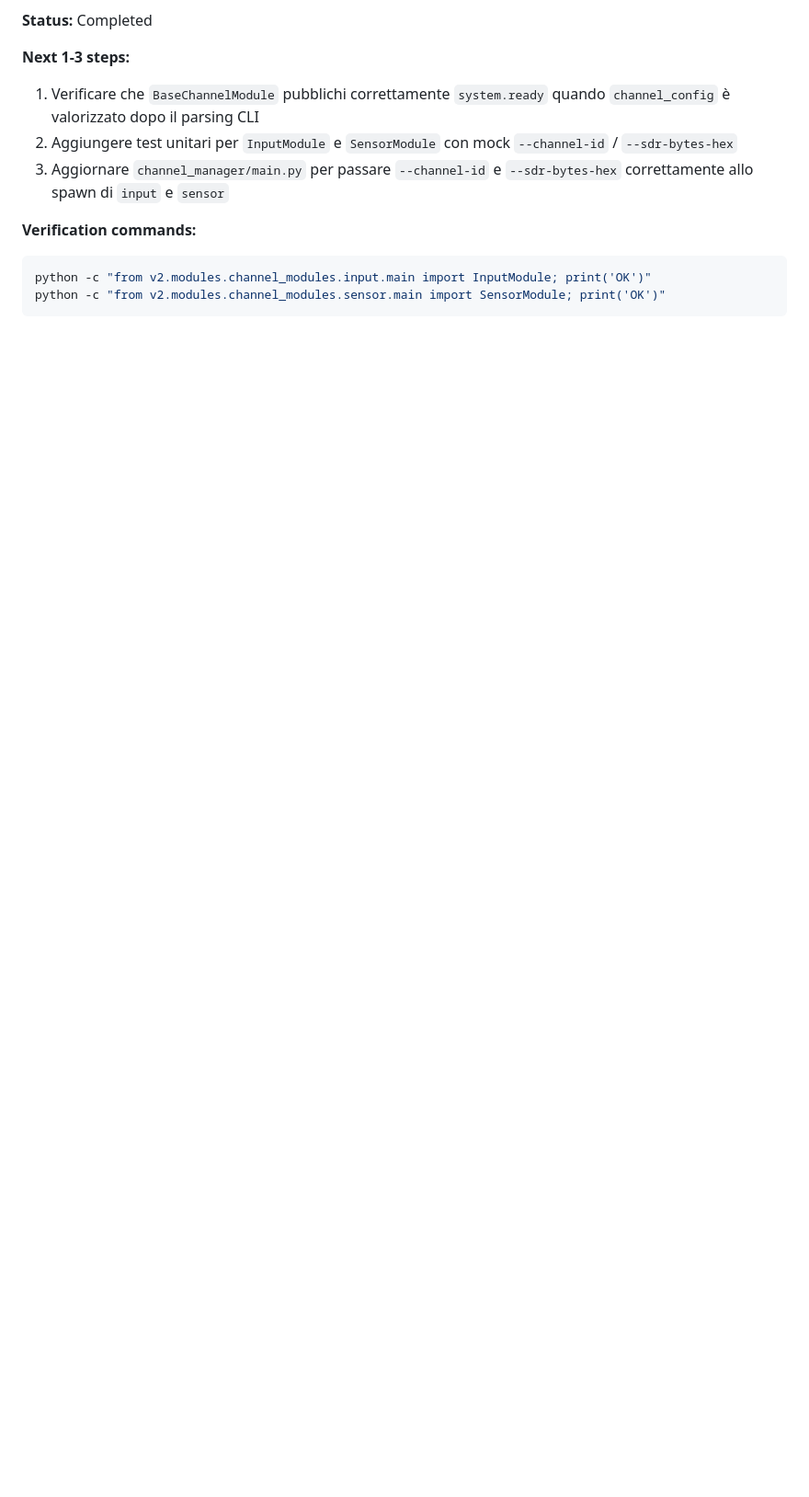
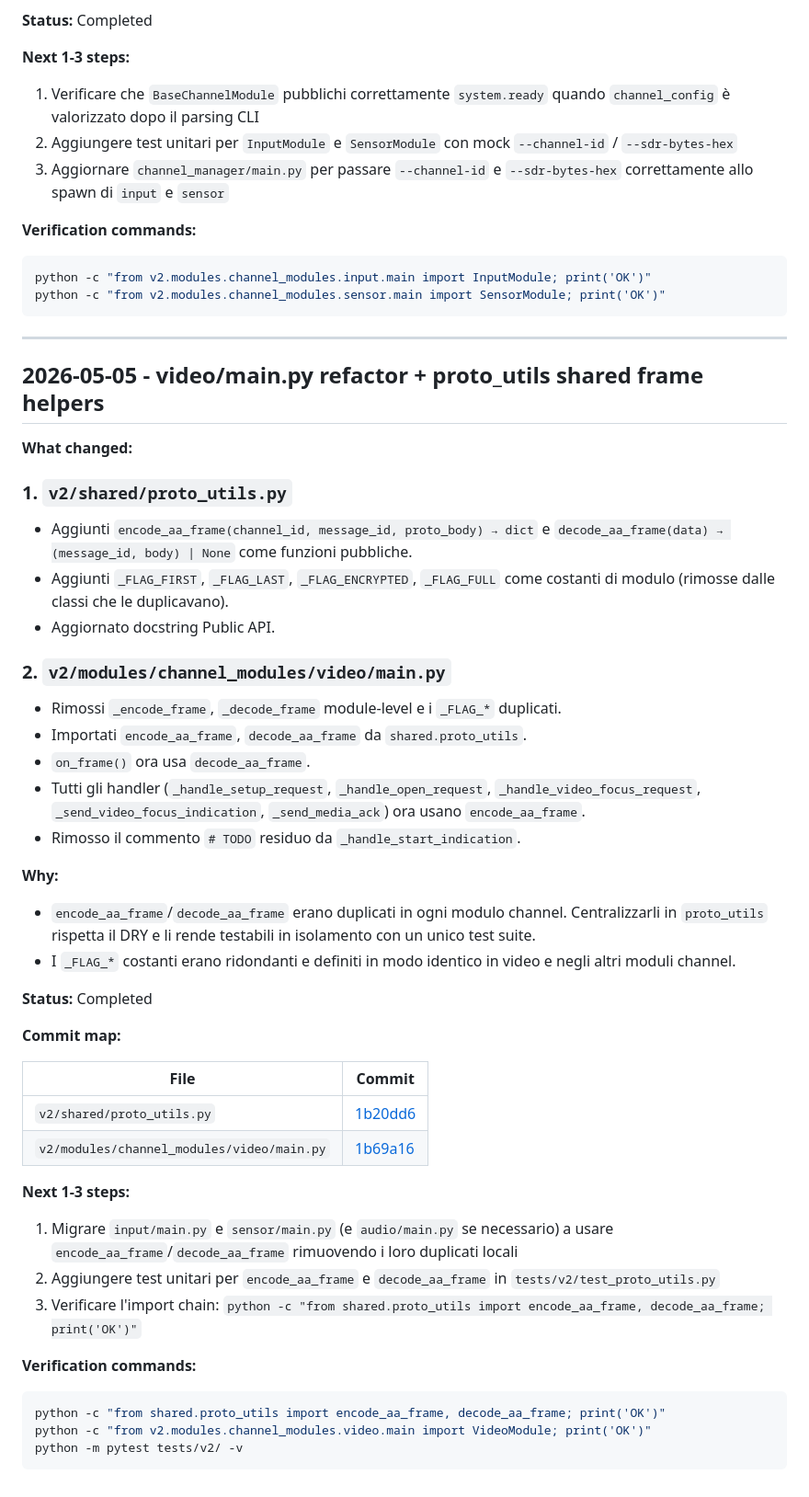
Before and after one commit to nemocrk/NemoHeadUnit-Wireless, a Markdown page: docs/session_handoff.md, the part around the change. Shown at 92% size. Rendered like a GitHub page; blank space fills up the shorter version.

Commit message:
handoff: video/main.py refactor + proto_utils encode_aa_frame/decode_aa_frame

````diff
--- a/docs/session_handoff.md
+++ b/docs/session_handoff.md
@@ -378,3 +378,55 @@ di `BaseChannelModule`.
 python -c "from v2.modules.channel_modules.input.main import InputModule; print('OK')"
 python -c "from v2.modules.channel_modules.sensor.main import SensorModule; print('OK')"
 ```
+
+---
+
+## 2026-05-05 - video/main.py refactor + proto_utils shared frame helpers
+
+**What changed:**
+
+### 1. `v2/shared/proto_utils.py`
+- Aggiunti `encode_aa_frame(channel_id, message_id, proto_body) → dict` e
+  `decode_aa_frame(data) → (message_id, body) | None` come funzioni pubbliche.
+- Aggiunti `_FLAG_FIRST`, `_FLAG_LAST`, `_FLAG_ENCRYPTED`, `_FLAG_FULL` come
+  costanti di modulo (rimosse dalle classi che le duplicavano).
+- Aggiornato docstring Public API.
+
+### 2. `v2/modules/channel_modules/video/main.py`
+- Rimossi `_encode_frame`, `_decode_frame` module-level e i `_FLAG_*` duplicati.
+- Importati `encode_aa_frame`, `decode_aa_frame` da `shared.proto_utils`.
+- `on_frame()` ora usa `decode_aa_frame`.
+- Tutti gli handler (`_handle_setup_request`, `_handle_open_request`,
+  `_handle_video_focus_request`, `_send_video_focus_indication`, `_send_media_ack`)
+  ora usano `encode_aa_frame`.
+- Rimosso il commento `# TODO` residuo da `_handle_start_indication`.
+
+**Why:**
+- `encode_aa_frame`/`decode_aa_frame` erano duplicati in ogni modulo channel.
+  Centralizzarli in `proto_utils` rispetta il DRY e li rende testabili in
+  isolamento con un unico test suite.
+- I `_FLAG_*` costanti erano ridondanti e definiti in modo identico in video
+  e negli altri moduli channel.
+
+**Status:** Completed
+
+**Commit map:**
+
+| File | Commit |
+|---|---|
+| `v2/shared/proto_utils.py` | [1b20dd6](https://github.com/nemocrk/NemoHeadUnit-Wireless/commit/1b20dd66ffdc0f02f9b13cd7de3c6fb8b86c28c9) |
+| `v2/modules/channel_modules/video/main.py` | [1b69a16](https://github.com/nemocrk/NemoHeadUnit-Wireless/commit/1b69a16af54f749855a6a4f4908b678ba7f4ef86) |
+
+**Next 1-3 steps:**
+1. Migrare `input/main.py` e `sensor/main.py` (e `audio/main.py` se necessario)
+   a usare `encode_aa_frame`/`decode_aa_frame` rimuovendo i loro duplicati locali
+2. Aggiungere test unitari per `encode_aa_frame` e `decode_aa_frame` in
+   `tests/v2/test_proto_utils.py`
+3. Verificare l'import chain: `python -c "from shared.proto_utils import encode_aa_frame, decode_aa_frame; print('OK')"`
+
+**Verification commands:**
+```bash
+python -c "from shared.proto_utils import encode_aa_frame, decode_aa_frame; print('OK')"
+python -c "from v2.modules.channel_modules.video.main import VideoModule; print('OK')"
+python -m pytest tests/v2/ -v
+```
````
